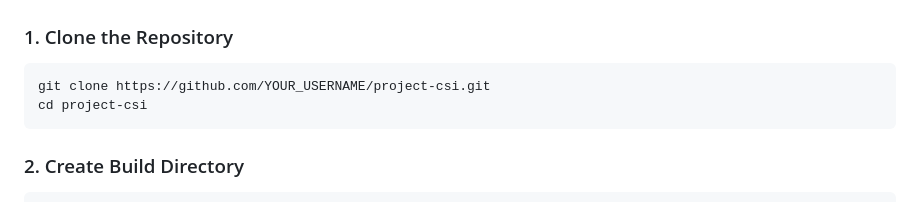
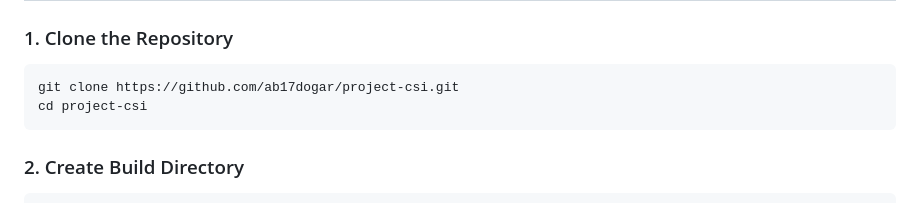
Before and after one commit to ab17dogar/Project-CSI, a Markdown page: README.md, the part around the change. Rendered like a GitHub page.

Commit message:
Update repository URL in README

````diff
--- a/README.md
+++ b/README.md
@@ -95,7 +95,7 @@ sudo apt install cmake build-essential libglfw3-dev libgl1-mesa-dev
 
 ### 1. Clone the Repository
 ```bash
-git clone https://github.com/YOUR_USERNAME/project-csi.git
+git clone https://github.com/ab17dogar/project-csi.git
 cd project-csi
 ```
 
````
